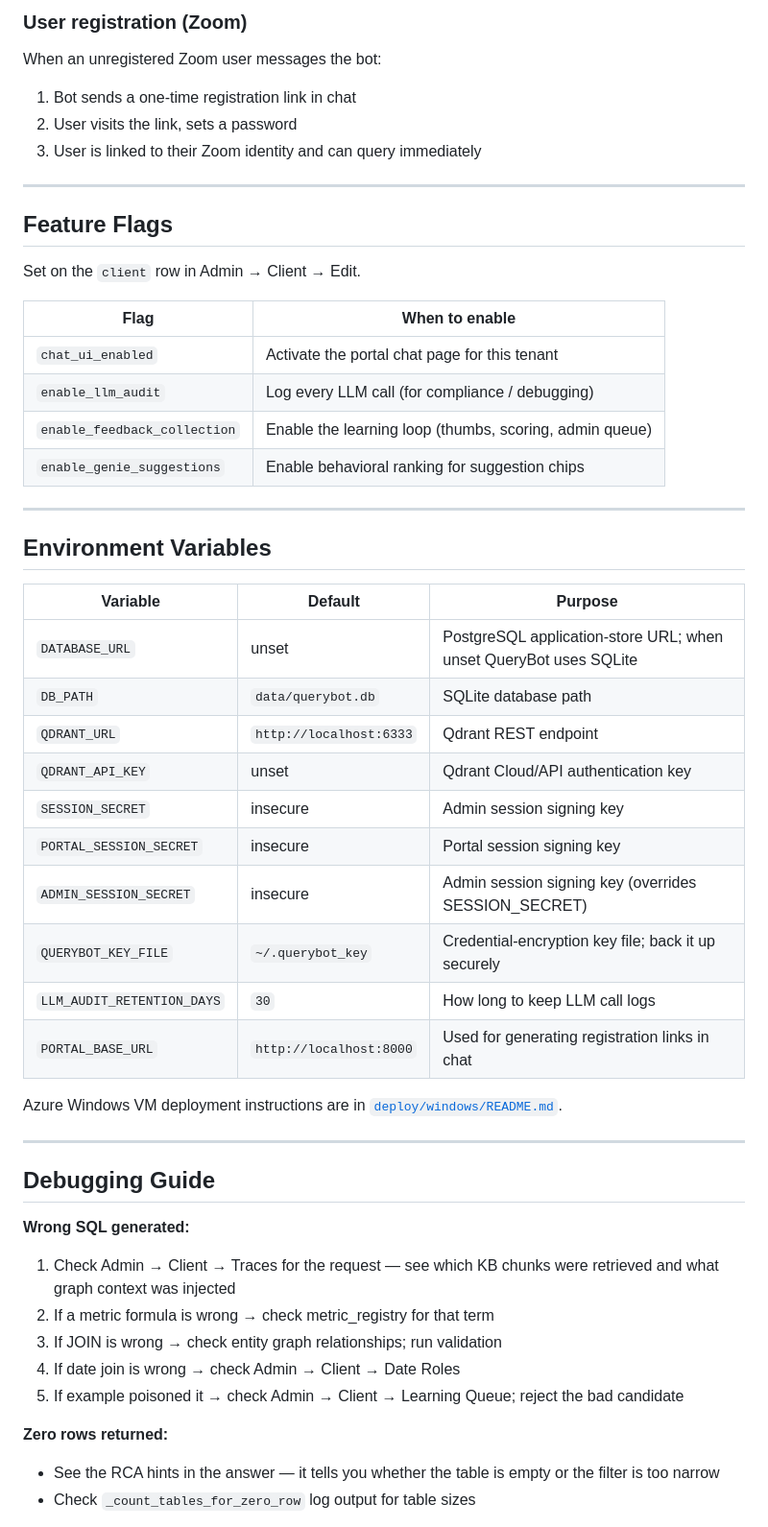
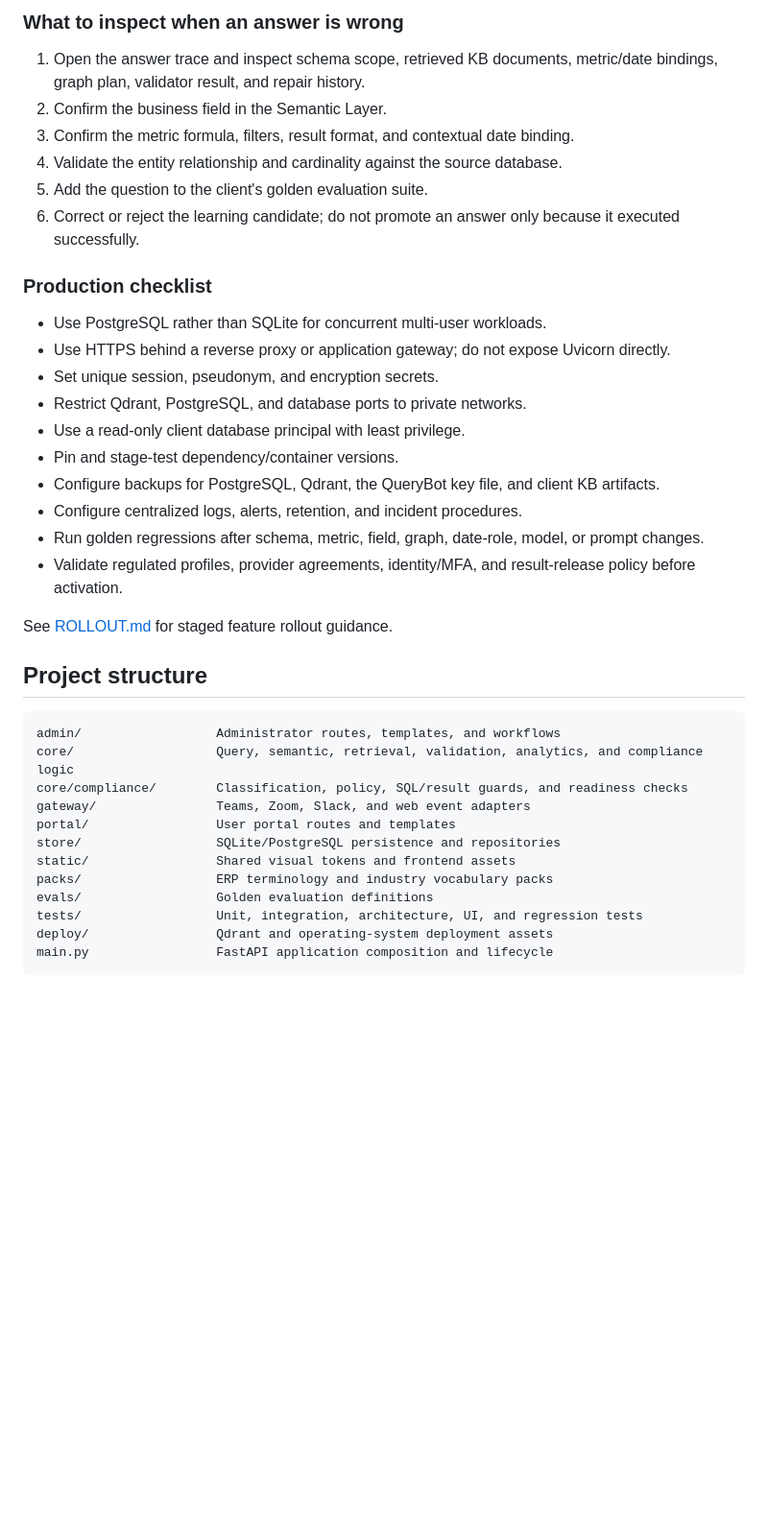
Before and after one commit to sud-sn/Querybot_v2, a Markdown page: README.md, the part around one of its changes. Shown at 96% size. Rendered like a GitHub page; blank space fills up the shorter version.

````diff
--- a/README.md
+++ b/README.md
@@ -343,55 +307,42 @@ Set `enable_genie_suggestions = 1` on the client.
 
-### User registration (Zoom)
-When an unregistered Zoom user messages the bot:
-1. Bot sends a one-time registration link in chat
-2. User visits the link, sets a password
-3. User is linked to their Zoom identity and can query immediately
+### What to inspect when an answer is wrong
 
----
+1. Open the answer trace and inspect schema scope, retrieved KB documents, metric/date bindings, graph plan, validator result, and repair history.
+2. Confirm the business field in the Semantic Layer.
+3. Confirm the metric formula, filters, result format, and contextual date binding.
+4. Validate the entity relationship and cardinality against the source database.
+5. Add the question to the client's golden evaluation suite.
+6. Correct or reject the learning candidate; do not promote an answer only because it executed successfully.
 
-## Feature Flags
+### Production checklist
 
-Set on the `client` row in Admin → Client → Edit.
+- Use PostgreSQL rather than SQLite for concurrent multi-user workloads.
+- Use HTTPS behind a reverse proxy or application gateway; do not expose Uvicorn directly.
+- Set unique session, pseudonym, and encryption secrets.
+- Restrict Qdrant, PostgreSQL, and database ports to private networks.
+- Use a read-only client database principal with least privilege.
+- Pin and stage-test dependency/container versions.
+- Configure backups for PostgreSQL, Qdrant, the QueryBot key file, and client KB artifacts.
+- Configure centralized logs, alerts, retention, and incident procedures.
+- Run golden regressions after schema, metric, field, graph, date-role, model, or prompt changes.
+- Validate regulated profiles, provider agreements, identity/MFA, and result-release policy before activation.
 
-| Flag | When to enable |
-|---|---|
-| `chat_ui_enabled` | Activate the portal chat page for this tenant |
-| `enable_llm_audit` | Log every LLM call (for compliance / debugging) |
-| `enable_feedback_collection` | Enable the learning loop (thumbs, scoring, admin queue) |
-| `enable_genie_suggestions` | Enable behavioral ranking for suggestion chips |
+See [ROLLOUT.md](ROLLOUT.md) for staged feature rollout guidance.
 
----
+## Project structure
 
-## Environment Variables
+```text
+admin/                  Administrator routes, templates, and workflows
+core/                   Query, semantic, retrieval, validation, analytics, and compliance logic
+core/compliance/        Classification, policy, SQL/result guards, and readiness checks
+gateway/                Teams, Zoom, Slack, and web event adapters
+portal/                 User portal routes and templates
+store/                  SQLite/PostgreSQL persistence and repositories
+static/                 Shared visual tokens and frontend assets
+packs/                  ERP terminology and industry vocabulary packs
+evals/                  Golden evaluation definitions
+tests/                  Unit, integration, architecture, UI, and regression tests
+deploy/                 Qdrant and operating-system deployment assets
+main.py                 FastAPI application composition and lifecycle
+```
 
-| Variable | Default | Purpose |
-|---|---|---|
-| `DATABASE_URL` | unset | PostgreSQL application-store URL; when unset QueryBot uses SQLite |
-| `DB_PATH` | `data/querybot.db` | SQLite database path |
-| `QDRANT_URL` | `http://localhost:6333` | Qdrant REST endpoint |
-| `QDRANT_API_KEY` | unset | Qdrant Cloud/API authentication key |
-| `SESSION_SECRET` | insecure | Admin session signing key |
-| `PORTAL_SESSION_SECRET` | insecure | Portal session signing key |
-| `ADMIN_SESSION_SECRET` | insecure | Admin session signing key (overrides SESSION_SECRET) |
-| `QUERYBOT_KEY_FILE` | `~/.querybot_key` | Credential-encryption key file; back it up securely |
-| `LLM_AUDIT_RETENTION_DAYS` | `30` | How long to keep LLM call logs |
-| `PORTAL_BASE_URL` | `http://localhost:8000` | Used for generating registration links in chat |
-
-Azure Windows VM deployment instructions are in
-[`deploy/windows/README.md`](deploy/windows/README.md).
-
----
-
-## Debugging Guide
-
-**Wrong SQL generated:**
-1. Check Admin → Client → Traces for the request — see which KB chunks were retrieved and what graph context was injected
-2. If a metric formula is wrong → check metric_registry for that term
-3. If JOIN is wrong → check entity graph relationships; run validation
-4. If date join is wrong → check Admin → Client → Date Roles
-5. If example poisoned it → check Admin → Client → Learning Queue; reject the bad candidate
-
-**Zero rows returned:**
-- See the RCA hints in the answer — it tells you whether the table is empty or the filter is too narrow
-- Check `_count_tables_for_zero_row` log output for table sizes
-
````
Also changed, not shown: other parts of README.md (+287 -352 lines).
